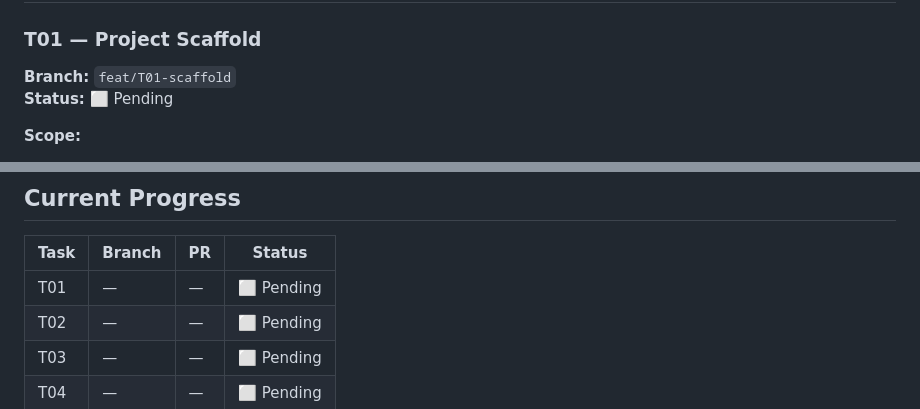
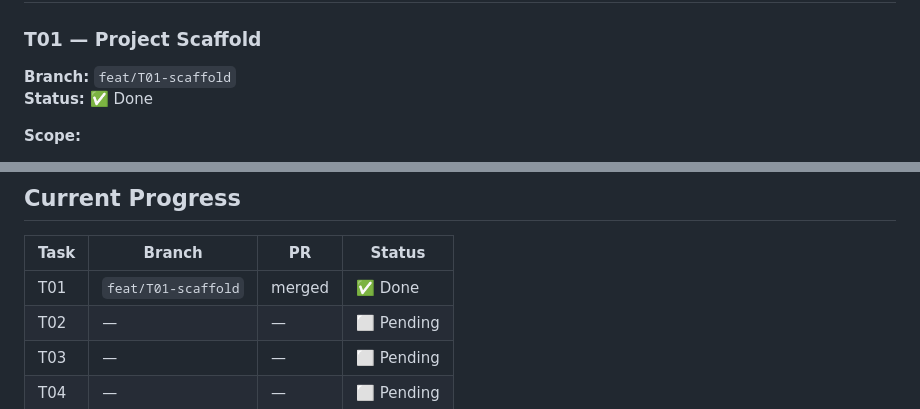
Before and after one commit to ArvinEbrahimi/ScrollForge, a Markdown page: docs/IMPLEMENTATION_TASKS.md, 2 parts joined by grey strips. Drawn GitHub-style.

Commit message:
docs(tasks): mark T01 as done

```diff
--- a/docs/IMPLEMENTATION_TASKS.md
+++ b/docs/IMPLEMENTATION_TASKS.md
@@ -62,7 +62,7 @@ T13 depends on all sections. T14 is final.
 
 ### T01 — Project Scaffold
 **Branch:** `feat/T01-scaffold`
-**Status:** ⬜ Pending
+**Status:** ✅ Done
 
 **Scope:**
 - [ ] `package.json` with dependencies (gsap, lenis, vite)
@@ -408,7 +408,7 @@ For a single developer/agent, this order minimizes rework:
 
 | Task | Branch | PR | Status |
 |------|--------|-----|--------|
-| T01 | — | — | ⬜ Pending |
+| T01 | `feat/T01-scaffold` | merged | ✅ Done |
 | T02 | — | — | ⬜ Pending |
 | T03 | — | — | ⬜ Pending |
 | T04 | — | — | ⬜ Pending |
```
